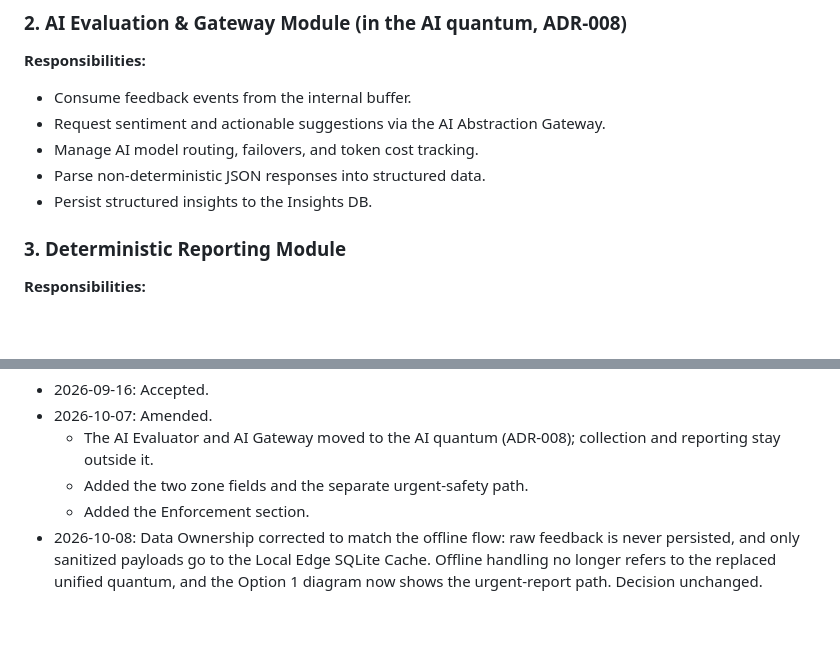
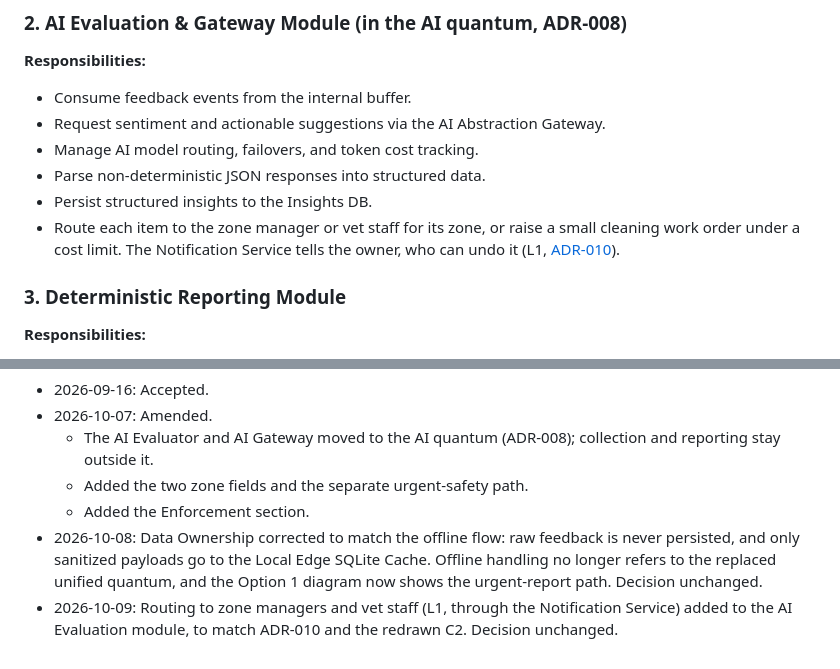
Before and after one commit to santhosh-challa/ground-truth, a Markdown page: ADR/adr-006-ai-feedback-evaluation-and-reporting.md, 2 parts joined by grey strips. GitHub-like rendering; blank space fills up the shorter version.

Commit message:
feat: updated feedback C2

```diff
--- a/ADR/adr-006-ai-feedback-evaluation-and-reporting.md
+++ b/ADR/adr-006-ai-feedback-evaluation-and-reporting.md
@@ -84,6 +84,7 @@ We will implement the feedback pipeline as three modules with clear ownership. *
 *   Manage AI model routing, failovers, and token cost tracking.
 *   Parse non-deterministic JSON responses into structured data.
 *   Persist structured insights to the Insights DB.
+*   Route each item to the zone manager or vet staff for its zone, or raise a small cleaning work order under a cost limit. The Notification Service tells the owner, who can undo it (L1, [ADR-010](adr-010-ai-authority-by-risk.md)).
 
 ### 3. Deterministic Reporting Module
 **Responsibilities:**
@@ -186,3 +187,4 @@ Due to unreliable Wi-Fi across the sprawling estate, the Edge Collection module
   - Added the two zone fields and the separate urgent-safety path.
   - Added the Enforcement section.
 - 2026-10-08: Data Ownership corrected to match the offline flow: raw feedback is never persisted, and only sanitized payloads go to the Local Edge SQLite Cache. Offline handling no longer refers to the replaced unified quantum, and the Option 1 diagram now shows the urgent-report path. Decision unchanged.
+- 2026-10-09: Routing to zone managers and vet staff (L1, through the Notification Service) added to the AI Evaluation module, to match ADR-010 and the redrawn C2. Decision unchanged.
```
Also changed, not shown: assets/Feedback_Evaluation_Reporting_C2.png, 1 other file.
